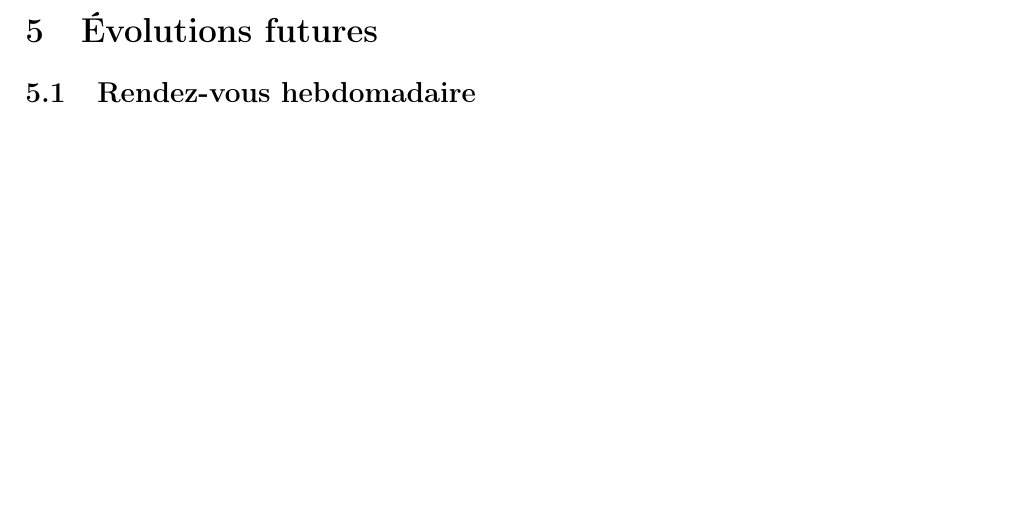
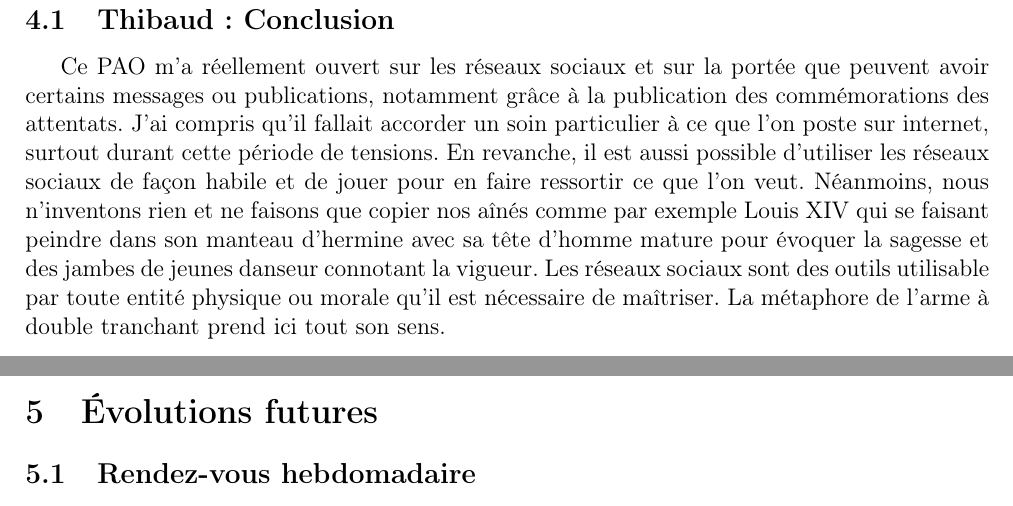
Before and after one commit to TLevasseur/ASISurTwitter, a LaTeX document (RapportFinal/main.tex, which reads RapportFinal/retourSurExperience.tex): part of page 9 of 10 before the commit and two parts of pages 8 and 9 of 10 after it, the two joined at a grey line, cut at the place of the change, the shorter picture padded with empty space. Compiled offline with pdfLaTeX.

Commit message:
retour sur experience Thibaud

```diff
--- a/RapportFinal/retourSurExperience.tex
+++ b/RapportFinal/retourSurExperience.tex
@@ -1 +1,6 @@
 \section{Retour sur expérience}
+\subsection{Thibaud : Conclusion}
+
+Ce PAO m'a réellement ouvert sur les réseaux sociaux et sur la portée que peuvent avoir certains messages ou publications, notamment grâce à la publication des commémorations des attentats. J'ai compris qu'il fallait accorder un soin particulier à ce que l'on poste sur internet, surtout durant cette période de tensions. En revanche, il est aussi possible d'utiliser les réseaux sociaux de façon habile et de jouer pour en faire ressortir ce que l'on veut.
+Néanmoins, nous n'inventons rien et ne faisons que copier nos aînés comme par exemple Louis XIV qui se faisant peindre dans son manteau d'hermine avec sa tête d'homme mature pour évoquer la sagesse et des jambes de jeunes danseur connotant la vigueur.
+Les réseaux sociaux sont des outils utilisable par toute entité physique ou morale qu'il est nécessaire de maîtriser. La métaphore de l'arme à double tranchant prend ici tout son sens.
```
